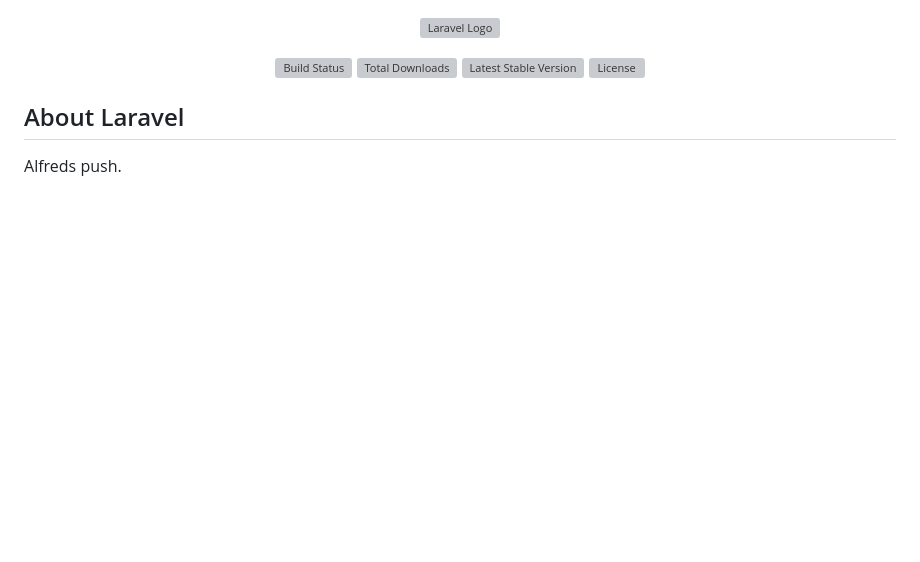
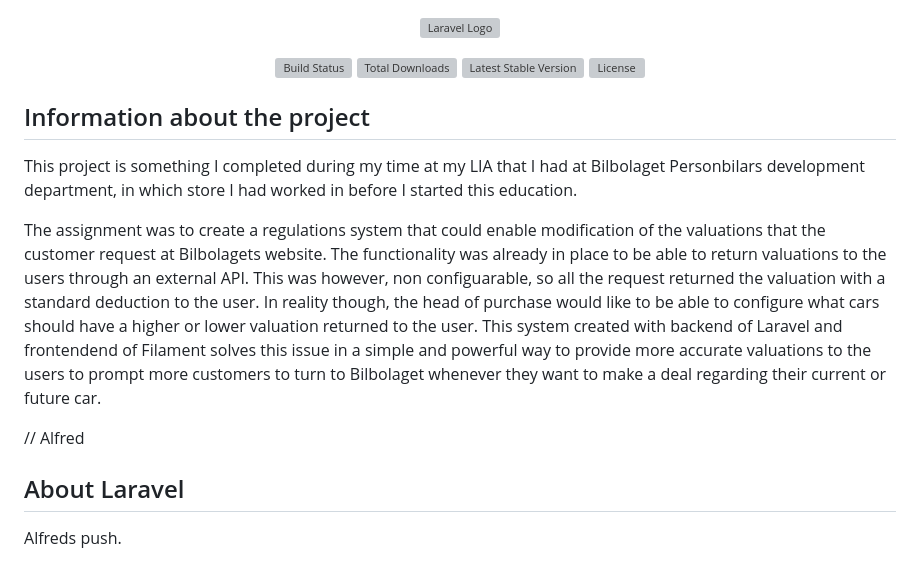
Before and after one commit to AlfredLeidstedt/Valuation-app, a Markdown page: README.md, the part around the change. Drawn GitHub-style; blank space fills up the shorter version; grey boxes are pictures that could not be loaded.

```diff
--- a/README.md
+++ b/README.md
@@ -6,6 +6,14 @@
 <a href="https://packagist.org/packages/laravel/framework"><img src="https://img.shields.io/packagist/v/laravel/framework" alt="Latest Stable Version"></a>
 <a href="https://packagist.org/packages/laravel/framework"><img src="https://img.shields.io/packagist/l/laravel/framework" alt="License"></a>
 </p>
+
+## Information about the project
+
+This project is something I completed during my time at my LIA that I had at Bilbolaget Personbilars development department, in which store I had worked in before I started this education.
+
+The assignment was to create a regulations system that could enable modification of the valuations that the customer request at Bilbolagets website. The functionality was already in place to be able to return valuations to the users through an external API. This was however, non configuarable, so all the request returned the valuation with a standard deduction to the user. In reality though, the head of purchase would like to be able to configure what cars should have a higher or lower valuation returned to the user. This system created with backend of Laravel and frontendend of Filament solves this issue in a simple and powerful way to provide more accurate valuations to the users to prompt more customers to turn to Bilbolaget whenever they want to make a deal regarding their current or future car.
+
+// Alfred
 
 ## About Laravel
 
```
